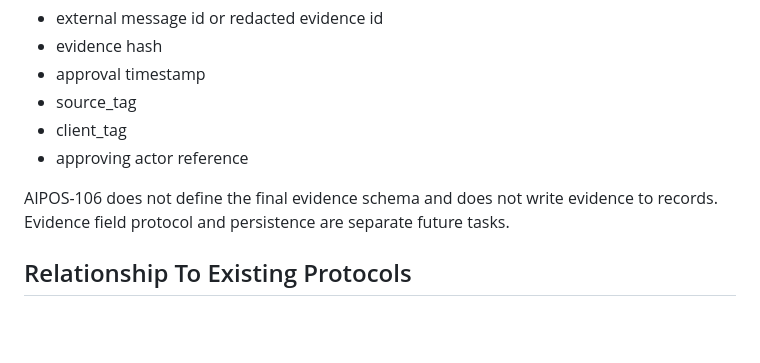
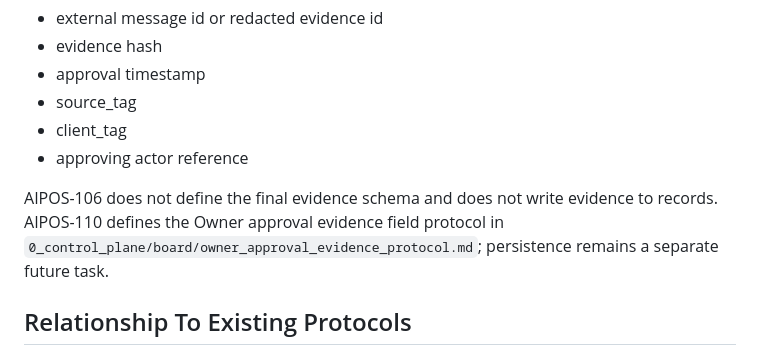
Before and after one commit to kiwiai777/lybra, a Markdown page: 0_control_plane/integrations/external_intake_registry.md, the part around the change. Rendered like a GitHub page; blank space fills up the shorter version.

```diff
--- a/0_control_plane/integrations/external_intake_registry.md
+++ b/0_control_plane/integrations/external_intake_registry.md
@@ -224,7 +224,7 @@ Evidence may describe:
 - client_tag
 - approving actor reference
 
-AIPOS-106 does not define the final evidence schema and does not write evidence to records. Evidence field protocol and persistence are separate future tasks.
+AIPOS-106 does not define the final evidence schema and does not write evidence to records. AIPOS-110 defines the Owner approval evidence field protocol in `0_control_plane/board/owner_approval_evidence_protocol.md`; persistence remains a separate future task.
 
 ## Relationship To Existing Protocols
 
```
Also changed, not shown: 0_control_plane/board/controlled_execute_contract.md (+2 -0 lines), 0_control_plane/board/owner_approval_evidence_protocol.md (added, +260 -0 lines).
